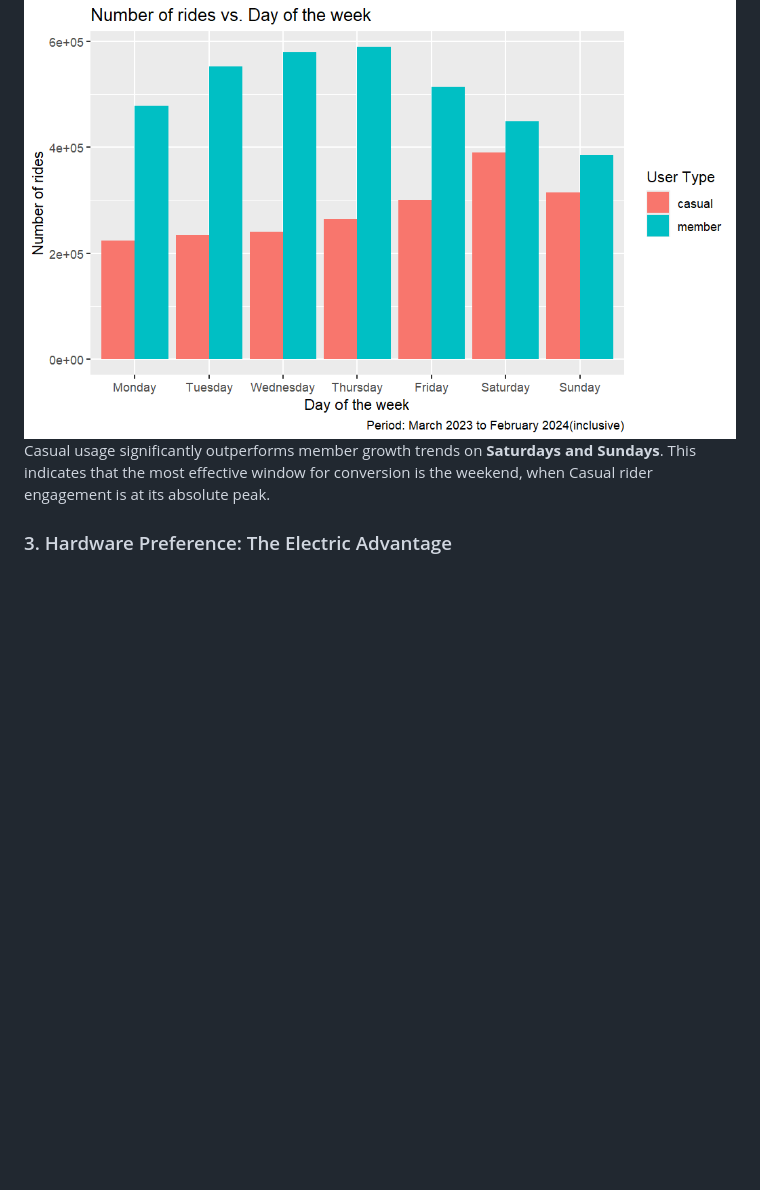
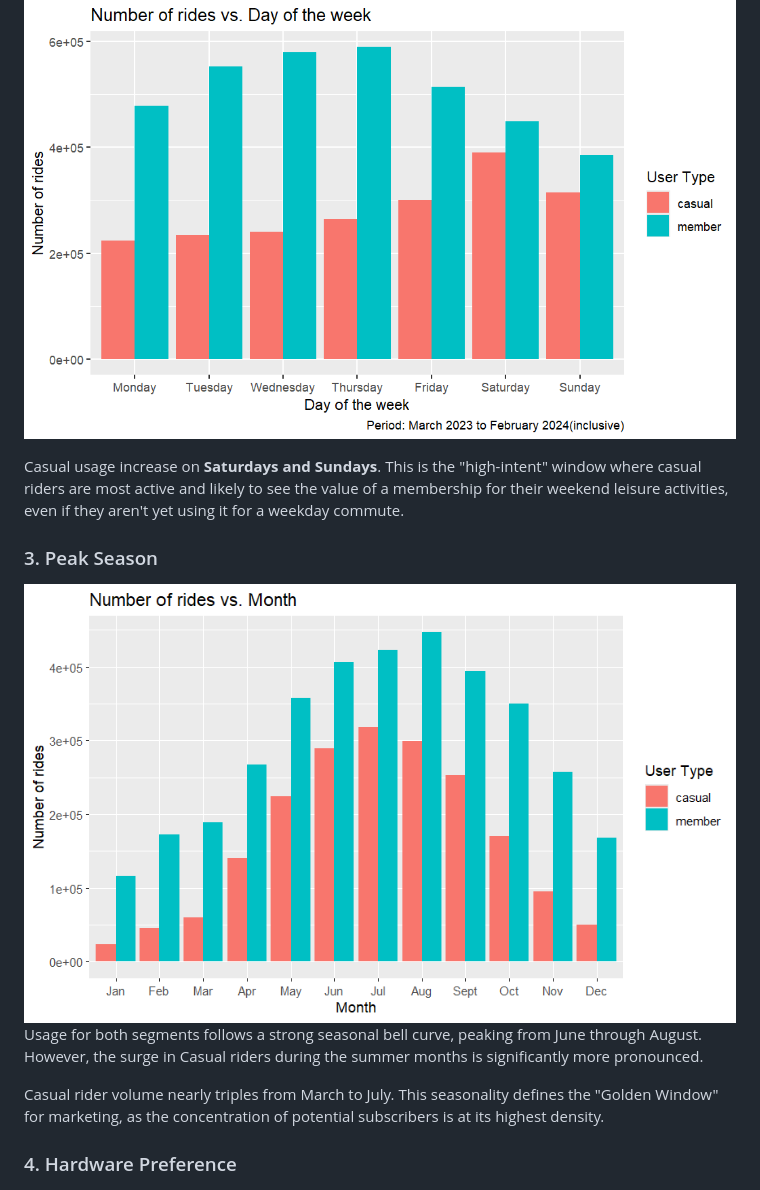
Before and after one commit to davidzg/Cyclistic_Case_Study, a Markdown page: README.md, the part around one of its changes. Drawn GitHub-style; blank space fills up the shorter version.

```diff
--- a/README.md
+++ b/README.md
@@ -21,5 +24,13 @@ The analysis reveals a fundamental difference in user intent. Members ride for u
 ![Number of rides vs. Day of the week](./visualizations/000013.png)
-Casual usage significantly outperforms member growth trends on **Saturdays and Sundays**. This indicates that the most effective window for conversion is the weekend, when Casual rider engagement is at its absolute peak.
 
-### 3. Hardware Preference: The Electric Advantage
+Casual usage increase on **Saturdays and Sundays**. This is the "high-intent" window where casual riders are most active and likely to see the value of a membership for their weekend leisure activities, even if they aren't yet using it for a weekday commute.
+
+### 3. Peak Season
+![Number of rides vs. Month](./visualizations/000015.png)
+Usage for both segments follows a strong seasonal bell curve, peaking from June through August. However, the surge in Casual riders during the summer months is significantly more pronounced.
+
+Casual rider volume nearly triples from March to July. This seasonality defines the "Golden Window" for marketing, as the concentration of potential subscribers is at its highest density.
+
+### 4. Hardware Preference
+
 ![Number of rides vs. Bike type](./visualizations/000012.png)
```
Also changed, not shown: other parts of README.md (+25 -14 lines).
